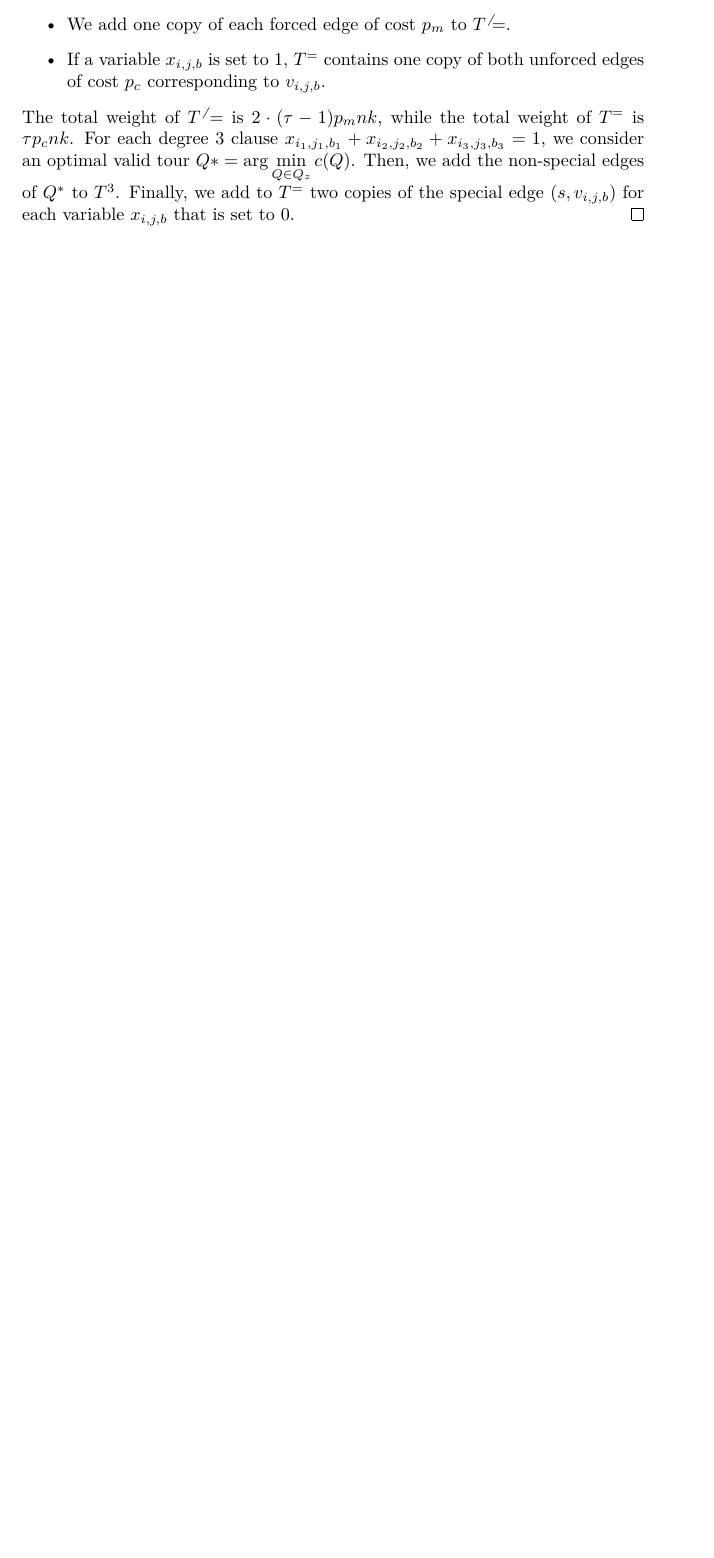
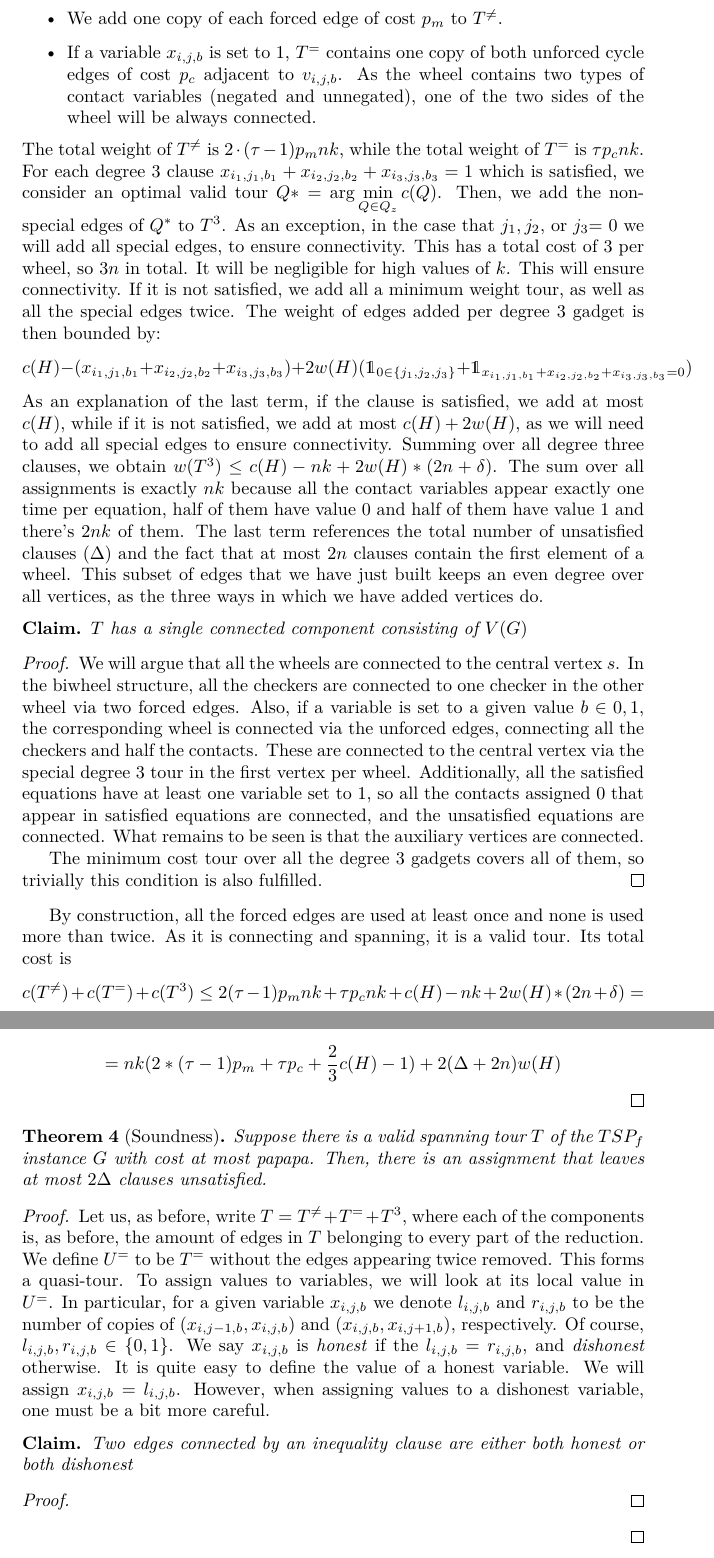
Before and after one commit to s48shern/Thesis-sketch, a LaTeX document (main.tex): part of page 7 of 7 before the commit and two parts of pages 8 and 9 of 9 after it, the two joined at a grey line, cut so that both start at the same text, the shorter picture padded with empty space. Compiled offline with pdfLaTeX.

Commit message:
We keep going with the second lemma

```diff
--- a/main.tex
+++ b/main.tex
@@ -8,6 +8,7 @@
 \newtheorem{definition}{Definition}
 \newtheorem{theorem}{Theorem}
 \newtheorem{lemma}{Lemma}
+\newtheorem{corollary}{Corollary}
 \newtheorem{innercustomdef}{Definition}
 \newtheorem*{definition*}{Definition}
 \newtheorem*{thm*}{Theorem}
@@ -214,13 +222,57 @@ Suppose there is an assignment $x= (x_{i,j,b})_{i,j,b}$ to the Hybrid-$(W_{k,\ta
 Then there is a spanning tour in $G$ of total weight at most papapa.
 \end{theorem}
 \begin{proof}
-    We construct collections of edges $T^=, T^\not=$ AND $T^3$ from $G$ as follows:
+    We construct collections of edges $T^=, T^{\not =}$ AND $T^3$ from $G$ as follows:
     \begin{itemize}
-        \item We add one copy of each forced edge of cost $p_m$ to $T^\not=$.
-        \item If a variable $x_{i,j,b}$ is set to 1, $T^=$ contains one copy of both unforced edges of cost $p_c$ corresponding to $v_{i,j,b}$.
+        \item We add one copy of each forced edge of cost $p_m$ to $T^{\not =}$.
+        \item If a variable $x_{i,j,b}$ is set to 1, $T^=$ contains one copy of both unforced cycle edges of cost $p_c$ adjacent to $v_{i,j,b}$.
+        As the wheel contains two types of contact variables (negated and unnegated), one of the two sides of the wheel will be always connected.
     \end{itemize}
-    The total weight of $T^\not=$ is $2\cdot(\tau-1)p_m nk$, while the total weight of $T^=$ is $\tau p_c nk$.
-    For each degree 3 clause $x_{i_1,j_1,b_1}+x_{i_2,j_2,b_2}+x_{i_3,j_3,b_3}=1$, we consider an optimal valid tour $Q*= \arg \min\limits_{Q \in Q_z} c(Q)$. Then, we add the non-special edges of $Q^*$ to $T^3$.
-    Finally, we add to $T^=$ two copies of the special edge $(s, v_{i,j,b})$ for each variable $x_{i,j,b}$ that is set to 0.
+    The total weight of $T^{\not =}$ is $2\cdot(\tau-1)p_m nk$, while the total weight of $T^=$ is $\tau p_c nk$.
+    For each degree 3 clause $x_{i_1,j_1,b_1}+x_{i_2,j_2,b_2}+x_{i_3,j_3,b_3}=1$ which is satisfied, we consider an optimal valid tour $Q*= \arg \min\limits_{Q \in Q_z} c(Q)$. Then, we add the non-special edges of $Q^*$ to $T^3$.
+    As an exception, in the case that $j_1,j_2,$ or $j_3$= 0 we will add all special edges, to ensure connectivity. This has a total cost of 3 per wheel, so $3n$ in total. It will be negligible for high values of $k$.
+    This will ensure connectivity. If it is not satisfied, we add all a minimum weight tour, as well as all the special edges twice.
+    The weight of edges added per degree 3 gadget is then bounded by:
+    \[c(H)-(x_{i_1,j_1,b_1}+x_{i_2,j_2,b_2}+x_{i_3,j_3,b_3})+2w(H)(\mathds{1}_{0\in \{j_1,j_2,j_3\}}+\mathds{1}_{x_{i_1,j_1,b_1}+x_{i_2,j_2,b_2}+x_{i_3,j_3,b_3}=0})\]
+    As an explanation of the last term, if the clause is satisfied, we add at most $c(H)$, while if it is not satisfied, we add at most $c(H)+2w(H)$, as we will need to add all special edges to ensure connectivity.
+    Summing over all degree three clauses, we obtain $w(T^3)\leq c(H)-nk+2w(H)*(2n+\delta)$.
+    The sum over all assignments is exactly $nk$ because all the contact variables appear exactly one time per equation, half of them have value 0 and half of them have value 1 and there's $2nk$ of them.
+    The last term references the total number of unsatisfied clauses $(\Delta)$ and the fact that at most $2n$ clauses contain the first element of a wheel.
+    This subset of edges that we have just built keeps an even degree over all vertices, as the three ways in which we have added vertices do.
+    \begin{claim}$T$ has a single connected component consisting of $V(G)$
+    \end{claim}
+    \begin{proof}
+         We will argue that all the wheels are connected to the central vertex $s$.
+        In the biwheel structure, all the checkers are connected to one checker in the other wheel via two forced edges.
+        Also, if a variable is set to a given value $b\in{0,1}$, the corresponding wheel is connected via the unforced edges, connecting all the checkers and half the contacts.
+        These are connected to the central vertex via the special degree 3 tour in the first vertex per wheel.
+        Additionally, all the satisfied equations have at least one variable set to 1, so all the contacts assigned 0 that appear in satisfied equations are connected, and the unsatisfied equations are connected.
+        What remains to be seen is that the auxiliary vertices are connected.
+
+        The minimum cost tour over all the degree 3 gadgets covers all of them, so trivially this condition is also fulfilled.
+    \end{proof}
+    By construction, all the forced edges are used at least once and none is used more than twice. As it is connecting and spanning, it is a valid tour.
+    Its total cost is
+    \[c(T^{\not =})+c(T^=)+c(T^3)\leq2(\tau-1)p_m nk+ \tau p_c nk+c(H)-nk+2w(H)*(2n+\delta)=\]
+    \[=nk(2*(\tau-1)p_m+\tau p_c+\frac{2}{3}c(H)-1)+ 2(\Delta+2n)w(H)\]
+\end{proof}
+\begin{theorem}[Soundness]
+    Suppose there is a valid spanning tour $T$ of the $TSP_f$ instance $G$ with cost at most papapa. Then, there is an assignment that leaves at most $2\Delta$ clauses unsatisfied.
+\end{theorem}
+\begin{proof}
+    Let us, as before, write $T= T^{\not =} +T^=+T^3$, where each of the components is, as before, the amount of edges in $T$ belonging to every part of the reduction.
+    We define $U^=$ to be $T^=$ without the edges appearing twice removed. This forms a quasi-tour.
+    To assign values to variables, we will look at its local value in $U^=$.
+    In particular, for a given variable $x_{i,j,b}$ we denote $l_{i,j,b}$ and $r_{i,j,b}$ to be the number of copies of $(x_{i,j-1,b}, x_{i,j,b})$ and $(x_{i,j,b}, x_{i,j+1,b})$, respectively. Of course, $l_{i,j,b}, r_{i,j,b} \in \{0,1\}$.
+    We say $x_{i,j,b}$ is \textit{honest} if the $l_{i,j,b}=r_{i,j,b}$, and \textit{dishonest} otherwise.
+    It is quite easy to define the value of a honest variable. We will assign $x_{i,j,b}=l_{i,j,b}$.
+    However, when assigning values to a dishonest variable, one must be a bit more careful.
+    \begin{claim}
+        Two edges connected by an inequality clause are either both honest or both dishonest
+    \end{claim}
+    \begin{proof}
+
+    \end{proof}
+
 \end{proof}
 \end{document}
```
Also changed, not shown: main.pdf, main.tex (15 more changed lines), 4 other files.
